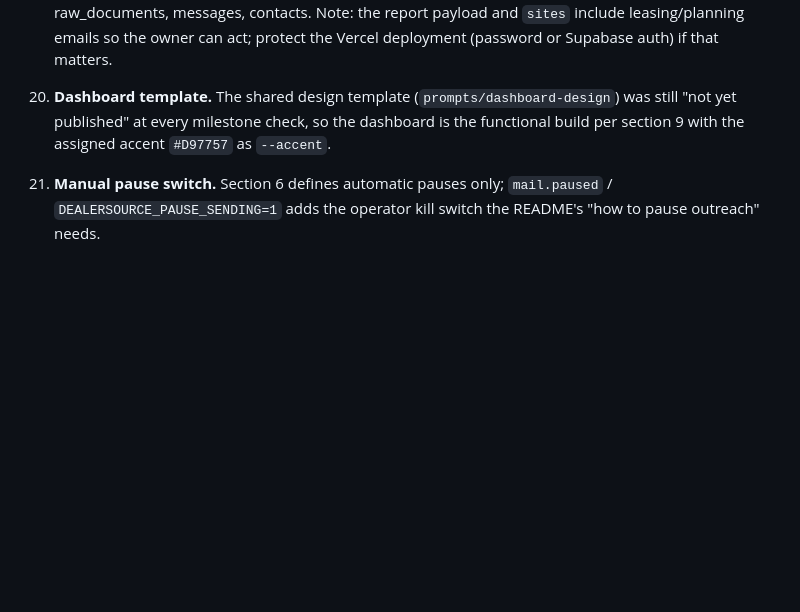
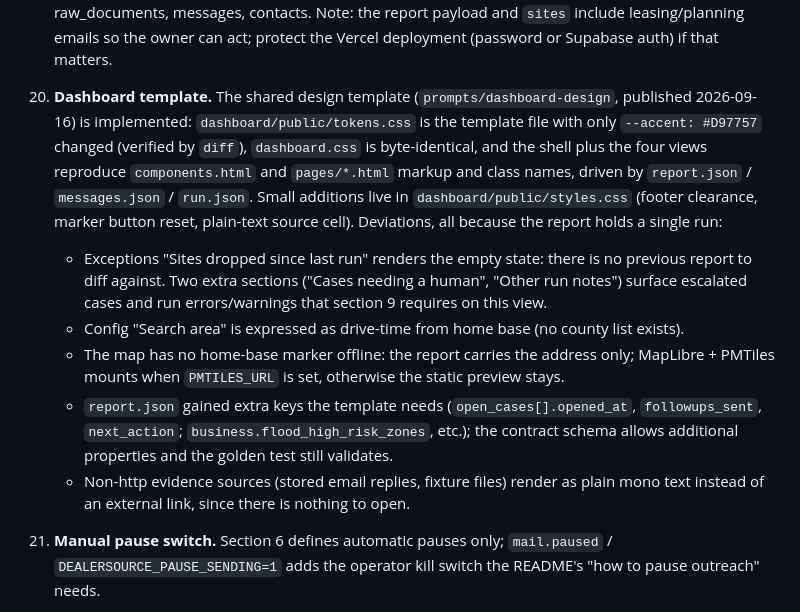
Before and after one commit to ryanflash66/dealersource-claude, a Markdown page: docs/decisions.md, the part around the change. Drawn GitHub-style; blank space fills up the shorter version.

Commit message:
Decisions: record template implementation and its deviations

```diff
--- a/docs/decisions.md
+++ b/docs/decisions.md
@@ -96,9 +96,24 @@ Each entry: the gap, the choice, why. Section numbers refer to the task spec.
     report payload and `sites` include leasing/planning emails so the owner can act; protect
     the Vercel deployment (password or Supabase auth) if that matters.
 
-20. **Dashboard template.** The shared design template (`prompts/dashboard-design`) was still
-    "not yet published" at every milestone check, so the dashboard is the functional build
-    per section 9 with the assigned accent `#D97757` as `--accent`.
+20. **Dashboard template.** The shared design template (`prompts/dashboard-design`, published
+    2026-09-16) is implemented: `dashboard/public/tokens.css` is the template file with only
+    `--accent: #D97757` changed (verified by `diff`), `dashboard.css` is byte-identical, and
+    the shell plus the four views reproduce `components.html` and `pages/*.html` markup and
+    class names, driven by `report.json` / `messages.json` / `run.json`. Small additions live
+    in `dashboard/public/styles.css` (footer clearance, marker button reset, plain-text source
+    cell). Deviations, all because the report holds a single run:
+    - Exceptions "Sites dropped since last run" renders the empty state: there is no previous
+      report to diff against. Two extra sections ("Cases needing a human", "Other run notes")
+      surface escalated cases and run errors/warnings that section 9 requires on this view.
+    - Config "Search area" is expressed as drive-time from home base (no county list exists).
+    - The map has no home-base marker offline: the report carries the address only; MapLibre +
+      PMTiles mounts when `PMTILES_URL` is set, otherwise the static preview stays.
+    - `report.json` gained extra keys the template needs (`open_cases[].opened_at`,
+      `followups_sent`, `next_action`; `business.flood_high_risk_zones`, etc.); the contract
+      schema allows additional properties and the golden test still validates.
+    - Non-http evidence sources (stored email replies, fixture files) render as plain mono text
+      instead of an external link, since there is nothing to open.
 
 21. **Manual pause switch.** Section 6 defines automatic pauses only; `mail.paused` /
     `DEALERSOURCE_PAUSE_SENDING=1` adds the operator kill switch the README's
```
